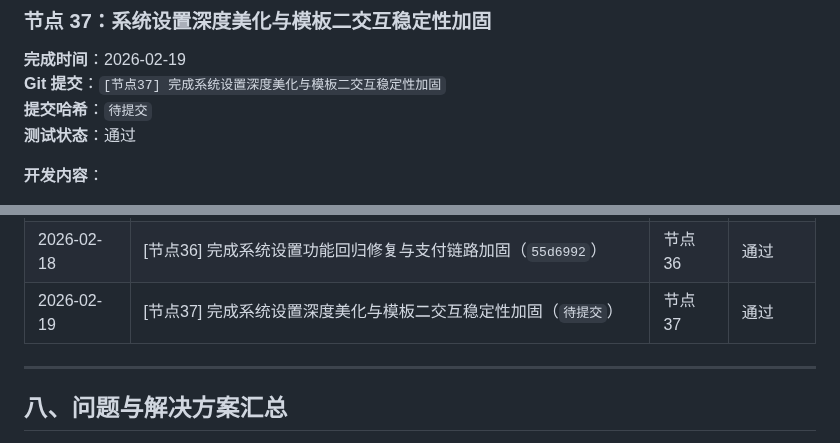
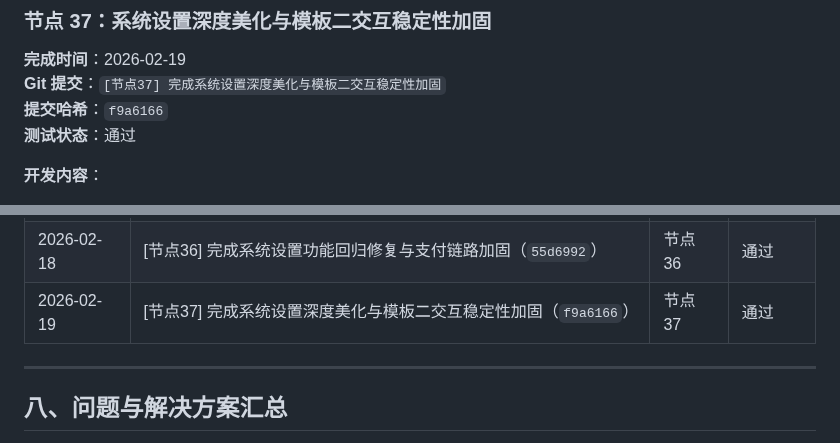
Before and after one commit to SuperMua/MX-paid-group-admin, a Markdown page: 开发文档.md, 2 parts joined by grey strips. Drawn GitHub-style.

Commit message:
[节点37-文档] 回填节点37提交哈希

```diff
--- a/开发文档.md
+++ b/开发文档.md
@@ -2306,7 +2306,7 @@ static/js/settings.js
 ### 节点 37：系统设置深度美化与模板二交互稳定性加固
 **完成时间**：2026-02-19
 **Git 提交**：`[节点37] 完成系统设置深度美化与模板二交互稳定性加固`
-**提交哈希**：`待提交`
+**提交哈希**：`f9a6166`
 **测试状态**：通过
 
 **开发内容**：
@@ -2404,7 +2404,7 @@ admin/settings_page2.php
 | 2026-02-18 | [节点34] 完成模板一设置分区折叠与录入体验优化（`d985e4a`） | 节点 34 | 通过 |
 | 2026-02-18 | [节点35] 完成任务设置页面重构美化与可读性提升（`991ef96`） | 节点 35 | 通过 |
 | 2026-02-18 | [节点36] 完成系统设置功能回归修复与支付链路加固（`55d6992`） | 节点 36 | 通过 |
-| 2026-02-19 | [节点37] 完成系统设置深度美化与模板二交互稳定性加固（`待提交`） | 节点 37 | 通过 |
+| 2026-02-19 | [节点37] 完成系统设置深度美化与模板二交互稳定性加固（`f9a6166`） | 节点 37 | 通过 |
 
 ---
 
```
